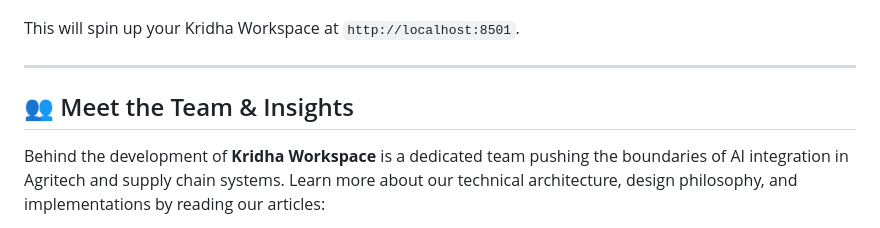
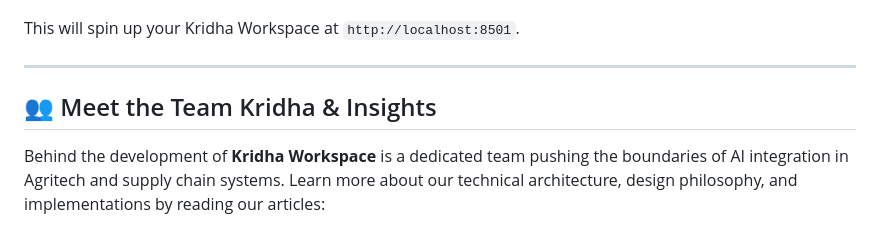
Before and after one commit to crazy-develop/kridha_ai, a Markdown page: README.md, the part around the change. GitHub-like rendering.

Commit message:
add team name kridha

```diff
--- a/README.md
+++ b/README.md
@@ -73,7 +73,7 @@ This will spin up your Kridha Workspace at `http://localhost:8501`.
 
 ---
 
-## 👥 Meet the Team & Insights
+## 👥 Meet the Team Kridha & Insights
 
 Behind the development of **Kridha Workspace** is a dedicated team pushing the boundaries of AI integration in Agritech and supply chain systems. Learn more about our technical architecture, design philosophy, and implementations by reading our articles:
 
```
